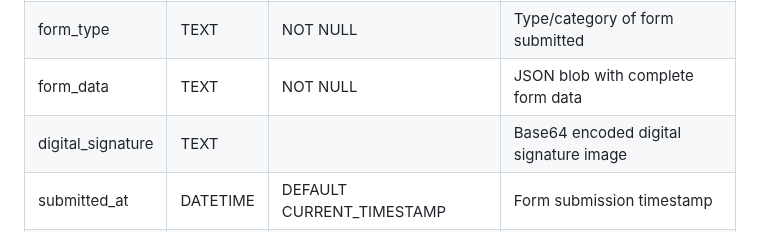
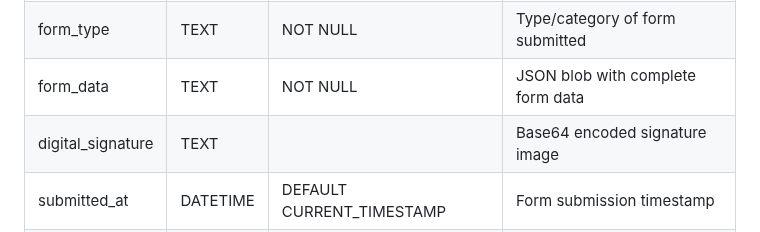
Before and after one commit to Steel-tech/Steel-Onboarding-App, a Markdown page: DATABASE.md, the part around the change. Drawn GitHub-style.

Commit message:
docs: update documentation  (modified 1 files)
🤖 Auto-committed by Claude Code
Files changed: 1
Generated: 2025-09-06 16:46:35

```diff
--- a/DATABASE.md
+++ b/DATABASE.md
@@ -124,7 +124,7 @@ for production use with security, performance, and compliance requirements.
 | employee_id | TEXT | NOT NULL | Employee identifier for audit trails |
 | form_type | TEXT | NOT NULL | Type/category of form submitted |
 | form_data | TEXT | NOT NULL | JSON blob with complete form data |
-| digital_signature | TEXT | | Base64 encoded digital signature image |
+| digital_signature | TEXT | | Base64 encoded signature image |
 | submitted_at | DATETIME | DEFAULT CURRENT_TIMESTAMP | Form submission timestamp |
 | ip_address | TEXT | | Client IP address for audit purposes |
 | user_agent | TEXT | | Browser user agent for audit purposes |
```
